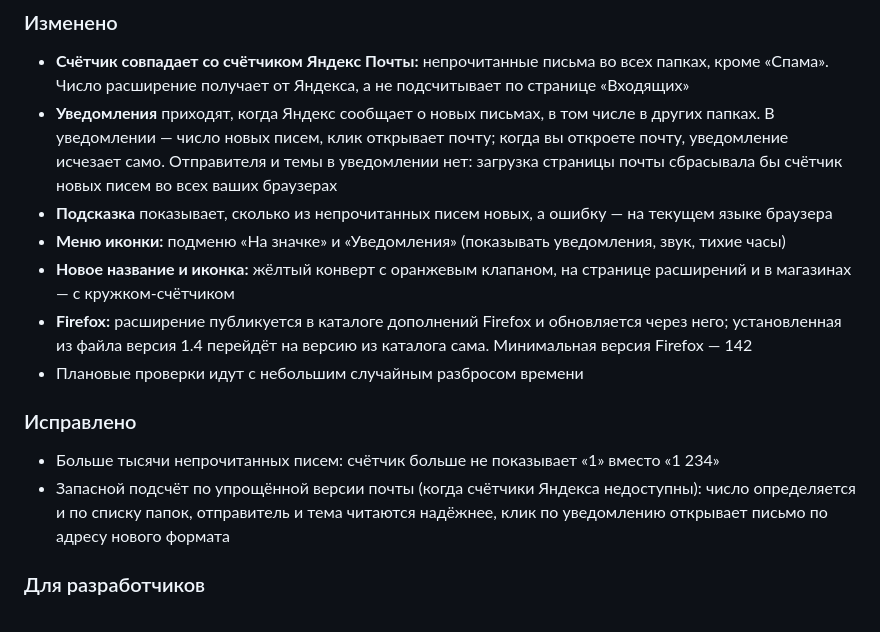
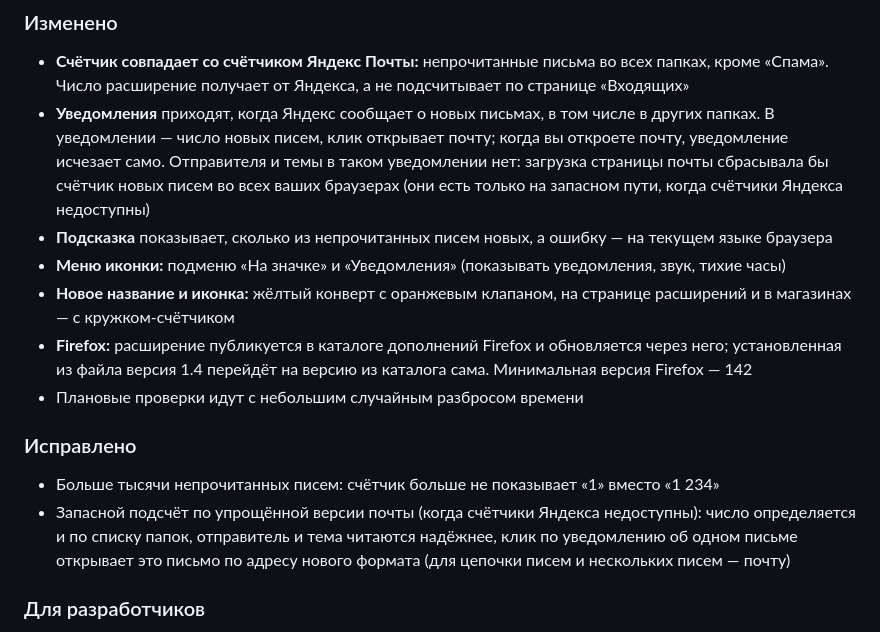
Before and after one commit to Ogurtsov-D/Yandex_Mail_Checker, a Markdown page: CHANGELOG.md, the part around the change. Rendered like a GitHub page.

Commit message:
CHANGELOG 1.5.0: уточнения про уведомления на запасном пути

```diff
--- a/CHANGELOG.md
+++ b/CHANGELOG.md
@@ -23,7 +23,7 @@
 ### Изменено
 
 - **Счётчик совпадает со счётчиком Яндекс Почты:** непрочитанные письма во всех папках, кроме «Спама». Число расширение получает от Яндекса, а не подсчитывает по странице «Входящих»
-- **Уведомления** приходят, когда Яндекс сообщает о новых письмах, в том числе в других папках. В уведомлении — число новых писем, клик открывает почту; когда вы откроете почту, уведомление исчезает само. Отправителя и темы в уведомлении нет: загрузка страницы почты сбрасывала бы счётчик новых писем во всех ваших браузерах
+- **Уведомления** приходят, когда Яндекс сообщает о новых письмах, в том числе в других папках. В уведомлении — число новых писем, клик открывает почту; когда вы откроете почту, уведомление исчезает само. Отправителя и темы в таком уведомлении нет: загрузка страницы почты сбрасывала бы счётчик новых писем во всех ваших браузерах (они есть только на запасном пути, когда счётчики Яндекса недоступны)
 - **Подсказка** показывает, сколько из непрочитанных писем новых, а ошибку — на текущем языке браузера
 - **Меню иконки:** подменю «На значке» и «Уведомления» (показывать уведомления, звук, тихие часы)
 - **Новое название и иконка:** жёлтый конверт с оранжевым клапаном, на странице расширений и в магазинах — с кружком-счётчиком
@@ -33,7 +33,7 @@
 ### Исправлено
 
 - Больше тысячи непрочитанных писем: счётчик больше не показывает «1» вместо «1 234»
-- Запасной подсчёт по упрощённой версии почты (когда счётчики Яндекса недоступны): число определяется и по списку папок, отправитель и тема читаются надёжнее, клик по уведомлению открывает письмо по адресу нового формата
+- Запасной подсчёт по упрощённой версии почты (когда счётчики Яндекса недоступны): число определяется и по списку папок, отправитель и тема читаются надёжнее, клик по уведомлению об одном письме открывает это письмо по адресу нового формата (для цепочки писем и нескольких писем — почту)
 
 ### Для разработчиков
 
```
